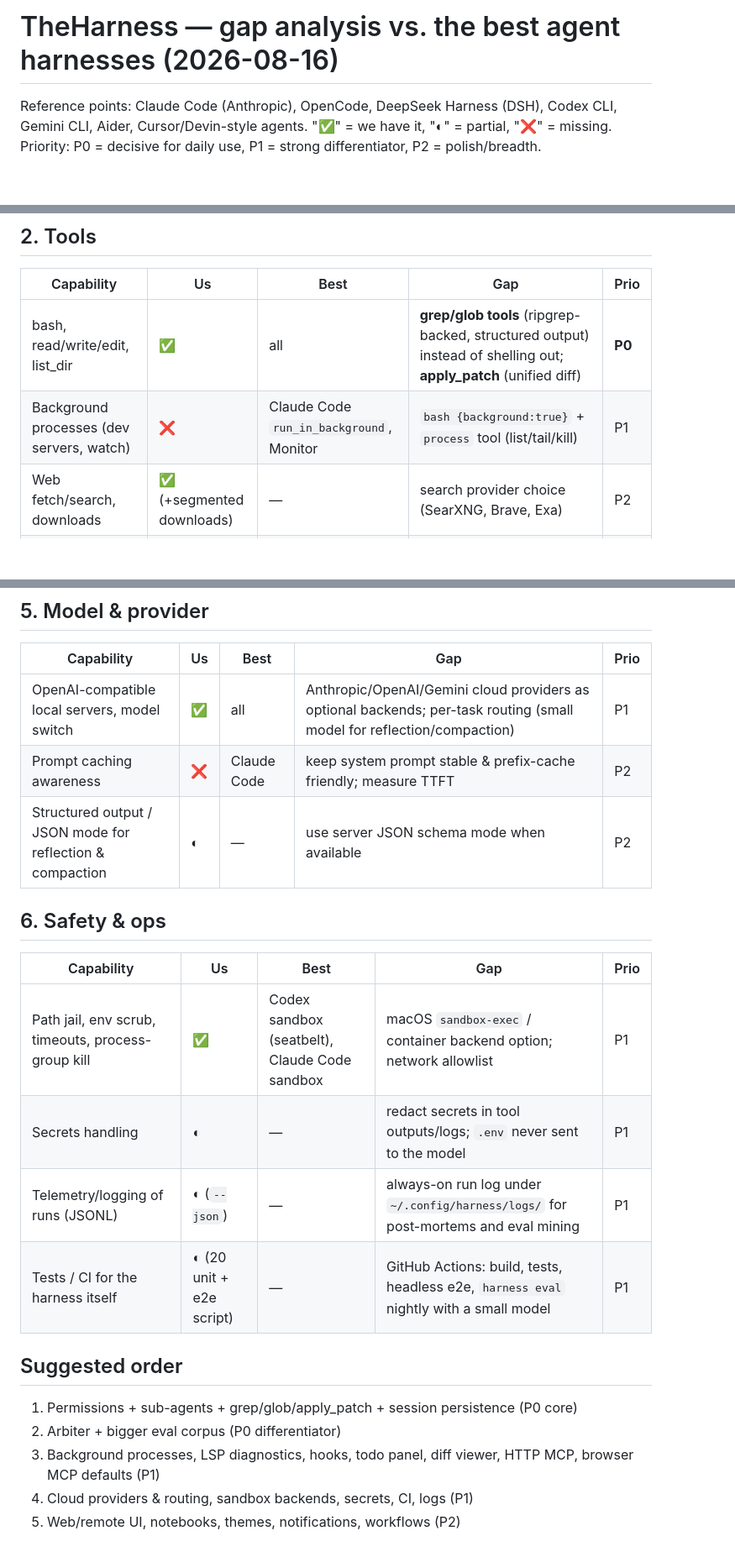
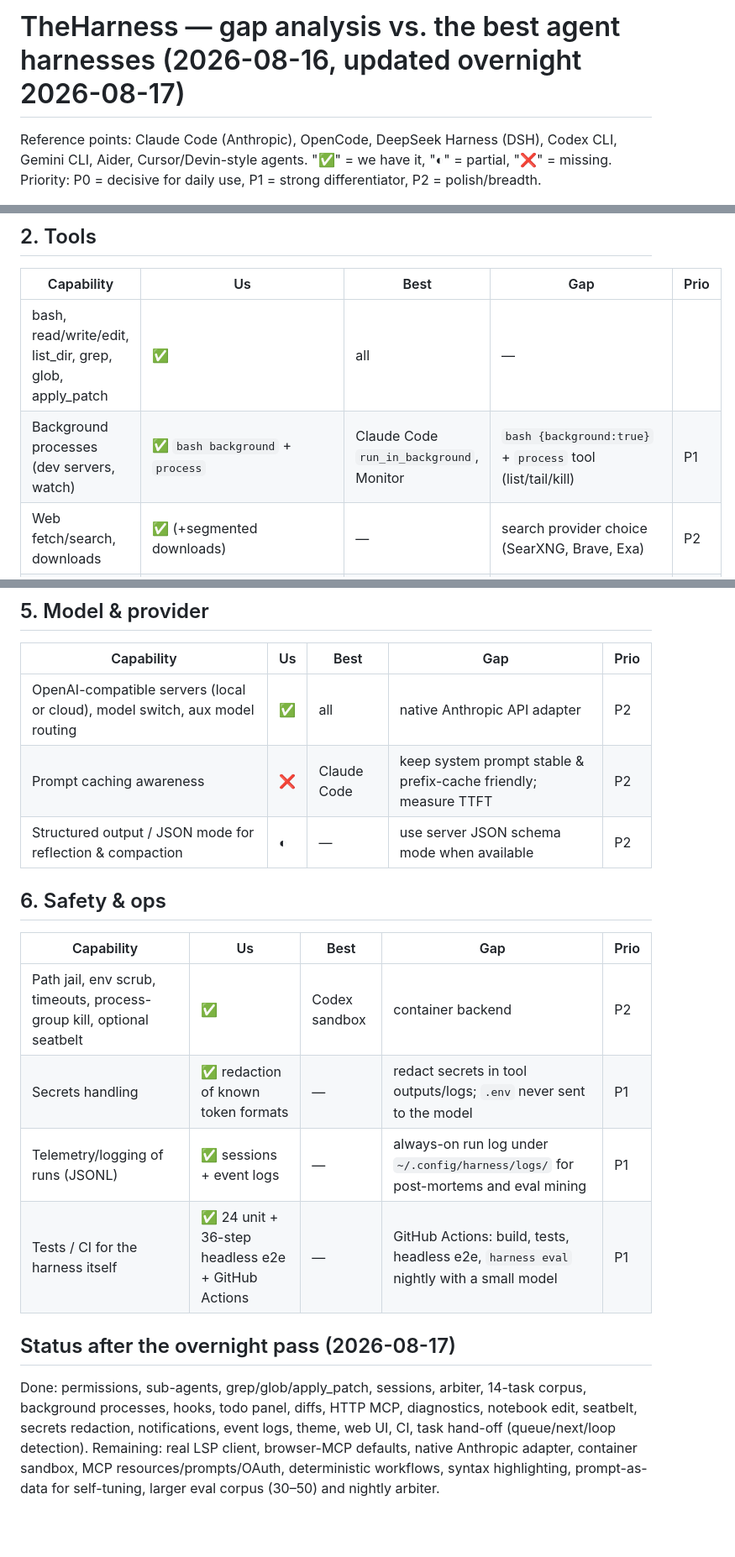
Before and after one commit to zeljan-alduk/TheHarness, a Markdown page: docs/GAPS.md, 3 parts joined by grey strips. Shown at 84% size. Drawn GitHub-style; blank space fills up the shorter version.

```diff
--- a/docs/GAPS.md
+++ b/docs/GAPS.md
@@ -1,4 +1,4 @@
-# TheHarness — gap analysis vs. the best agent harnesses (2026-08-16)
+# TheHarness — gap analysis vs. the best agent harnesses (2026-08-16, updated overnight 2026-08-17)
 
 Reference points: Claude Code (Anthropic), OpenCode, DeepSeek Harness (DSH), Codex CLI, Gemini CLI,
 Aider, Cursor/Devin-style agents. "✅" = we have it, "◐" = partial, "❌" = missing.
@@ -23,8 +23,8 @@ Priority: P0 = decisive for daily use, P1 = strong differentiator, P2 = polish/b
 ## 2. Tools
 | Capability | Us | Best | Gap | Prio |
 |---|---|---|---|---|
-| bash, read/write/edit, list_dir | ✅ | all | **grep/glob tools** (ripgrep-backed, structured output) instead of shelling out; **apply_patch** (unified diff) | **P0** |
-| Background processes (dev servers, watch) | ❌ | Claude Code `run_in_background`, Monitor | `bash {background:true}` + `process` tool (list/tail/kill) | P1 |
+| bash, read/write/edit, list_dir, grep, glob, apply_patch | ✅ | all | — | |
+| Background processes (dev servers, watch) | ✅ `bash background` + `process` | Claude Code `run_in_background`, Monitor | `bash {background:true}` + `process` tool (list/tail/kill) | P1 |
 | Web fetch/search, downloads | ✅ (+segmented downloads) | — | search provider choice (SearXNG, Brave, Exa) | P2 |
 | Vision (view_image), image paste, video frames | ✅ | Claude Code image paste | screenshots tool (`screenshot {app/url}`) via `screencapture` / headless browser | P1 |
 | **Browser automation** (Chrome DevTools MCP / Playwright) | ◐ via MCP | Claude Code (chrome-devtools MCP), Gemini CLI | ship a default `mcp.json` with chrome-devtools + playwright, one-command enable | P1 |
@@ -55,21 +55,22 @@ Priority: P0 = decisive for daily use, P1 = strong differentiator, P2 = polish/b
 ## 5. Model & provider
 | Capability | Us | Best | Gap | Prio |
 |---|---|---|---|---|
-| OpenAI-compatible local servers, model switch | ✅ | all | Anthropic/OpenAI/Gemini cloud providers as optional backends; per-task routing (small model for reflection/compaction) | P1 |
+| OpenAI-compatible servers (local or cloud), model switch, aux model routing | ✅ | all | native Anthropic API adapter | P2 |
 | Prompt caching awareness | ❌ | Claude Code | keep system prompt stable & prefix-cache friendly; measure TTFT | P2 |
 | Structured output / JSON mode for reflection & compaction | ◐ | — | use server JSON schema mode when available | P2 |
 
 ## 6. Safety & ops
 | Capability | Us | Best | Gap | Prio |
 |---|---|---|---|---|
-| Path jail, env scrub, timeouts, process-group kill | ✅ | Codex sandbox (seatbelt), Claude Code sandbox | macOS `sandbox-exec` / container backend option; network allowlist | P1 |
-| Secrets handling | ◐ | — | redact secrets in tool outputs/logs; `.env` never sent to the model | P1 |
-| Telemetry/logging of runs (JSONL) | ◐ (`--json`) | — | always-on run log under `~/.config/harness/logs/` for post-mortems and eval mining | P1 |
-| Tests / CI for the harness itself | ◐ (20 unit + e2e script) | — | GitHub Actions: build, tests, headless e2e, `harness eval` nightly with a small model | P1 |
+| Path jail, env scrub, timeouts, process-group kill, optional seatbelt | ✅ | Codex sandbox | container backend | P2 |
+| Secrets handling | ✅ redaction of known token formats | — | redact secrets in tool outputs/logs; `.env` never sent to the model | P1 |
+| Telemetry/logging of runs (JSONL) | ✅ sessions + event logs | — | always-on run log under `~/.config/harness/logs/` for post-mortems and eval mining | P1 |
+| Tests / CI for the harness itself | ✅ 24 unit + 36-step headless e2e + GitHub Actions | — | GitHub Actions: build, tests, headless e2e, `harness eval` nightly with a small model | P1 |
 
-## Suggested order
-1. Permissions + sub-agents + grep/glob/apply_patch + session persistence (P0 core)
-2. Arbiter + bigger eval corpus (P0 differentiator)
-3. Background processes, LSP diagnostics, hooks, todo panel, diff viewer, HTTP MCP, browser MCP defaults (P1)
-4. Cloud providers & routing, sandbox backends, secrets, CI, logs (P1)
-5. Web/remote UI, notebooks, themes, notifications, workflows (P2)
+## Status after the overnight pass (2026-08-17)
+Done: permissions, sub-agents, grep/glob/apply_patch, sessions, arbiter, 14-task corpus, background
+processes, hooks, todo panel, diffs, HTTP MCP, diagnostics, notebook edit, seatbelt, secrets redaction,
+notifications, event logs, theme, web UI, CI, task hand-off (queue/next/loop detection).
+Remaining: real LSP client, browser-MCP defaults, native Anthropic adapter, container sandbox,
+MCP resources/prompts/OAuth, deterministic workflows, syntax highlighting, prompt-as-data for self-tuning,
+larger eval corpus (30–50) and nightly arbiter.
```
Also changed, not shown: other parts of docs/GAPS.md (+15 -15 lines), README.md (+17 -0 lines).
